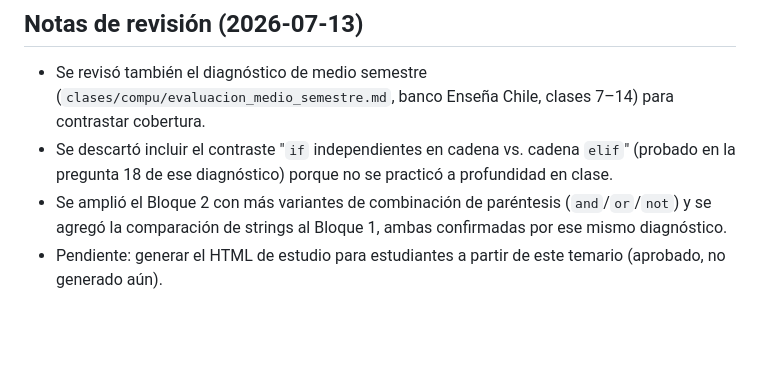
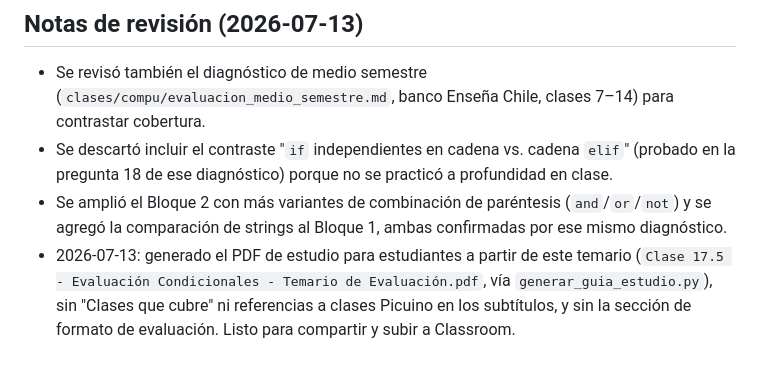
Before and after one commit to DiegoVP2001/clases-python, a Markdown page: clases/clase-17-ejercitacion-condicionales/Clase 17.5 - Evaluación Condicionales - Temario.md, the part around the change. Drawn GitHub-style; blank space fills up the shorter version.

Commit message:
Clase 17.5: marca como completada la nota pendiente de generar el temario en PDF
Co-Authored-By: Claude Sonnet 5 <noreply@anthropic.com>

```diff
--- a/clases/clase-17-ejercitacion-condicionales/Clase 17.5 - Evaluación Condicionales - Temario.md
+++ b/clases/clase-17-ejercitacion-condicionales/Clase 17.5 - Evaluación Condicionales - Temario.md
@@ -61,4 +61,4 @@
 - Se revisó también el diagnóstico de medio semestre (`clases/compu/evaluacion_medio_semestre.md`, banco Enseña Chile, clases 7–14) para contrastar cobertura.
 - Se descartó incluir el contraste "`if` independientes en cadena vs. cadena `elif`" (probado en la pregunta 18 de ese diagnóstico) porque no se practicó a profundidad en clase.
 - Se amplió el Bloque 2 con más variantes de combinación de paréntesis (`and`/`or`/`not`) y se agregó la comparación de strings al Bloque 1, ambas confirmadas por ese mismo diagnóstico.
-- Pendiente: generar el HTML de estudio para estudiantes a partir de este temario (aprobado, no generado aún).
+- 2026-07-13: generado el PDF de estudio para estudiantes a partir de este temario (`Clase 17.5 - Evaluación Condicionales - Temario de Evaluación.pdf`, vía `generar_guia_estudio.py`), sin "Clases que cubre" ni referencias a clases Picuino en los subtítulos, y sin la sección de formato de evaluación. Listo para compartir y subir a Classroom.
```
